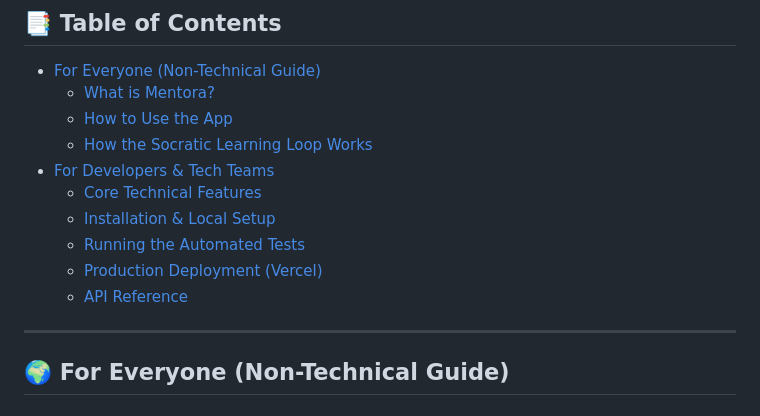
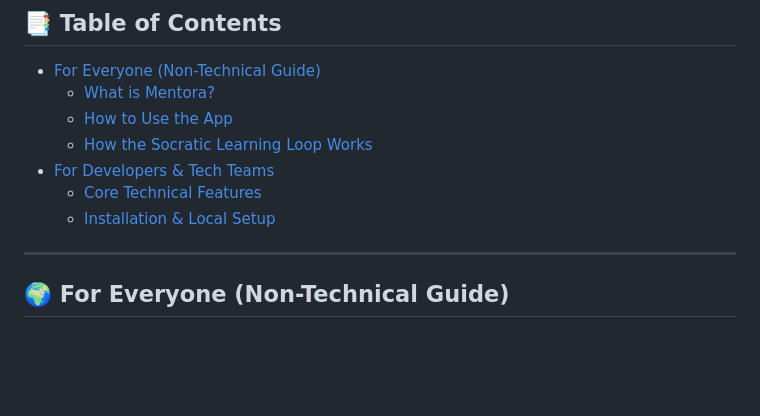
Before and after one commit to meriltitus/Mentora, a Markdown page: README.md, the part around one of its changes. GitHub-like rendering; blank space fills up the shorter version.

Commit message:
Remove testing, Vercel deployment, and API reference sections

```diff
--- a/README.md
+++ b/README.md
@@ -18,9 +18,6 @@
 * [For Developers & Tech Teams](#-for-developers--tech-teams)
   * [Core Technical Features](#-core-technical-features)
   * [Installation & Local Setup](#-installation--local-setup)
-  * [Running the Automated Tests](#-running-the-automated-tests)
-  * [Production Deployment (Vercel)](#-production-deployment-vercel)
-  * [API Reference](#-api-reference)
 
 ---
 
```
Also changed, not shown: other parts of README.md (+0 -77 lines).
